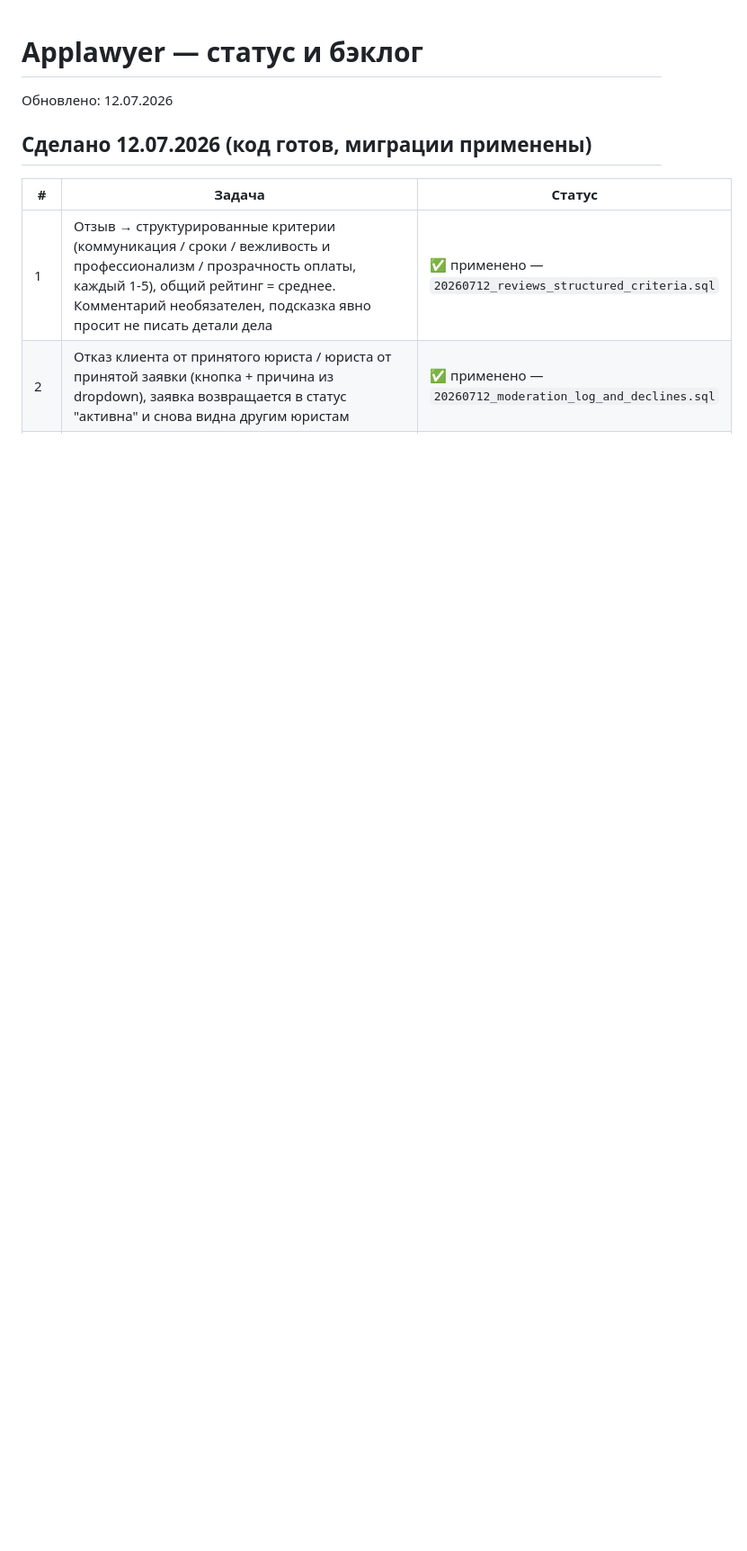
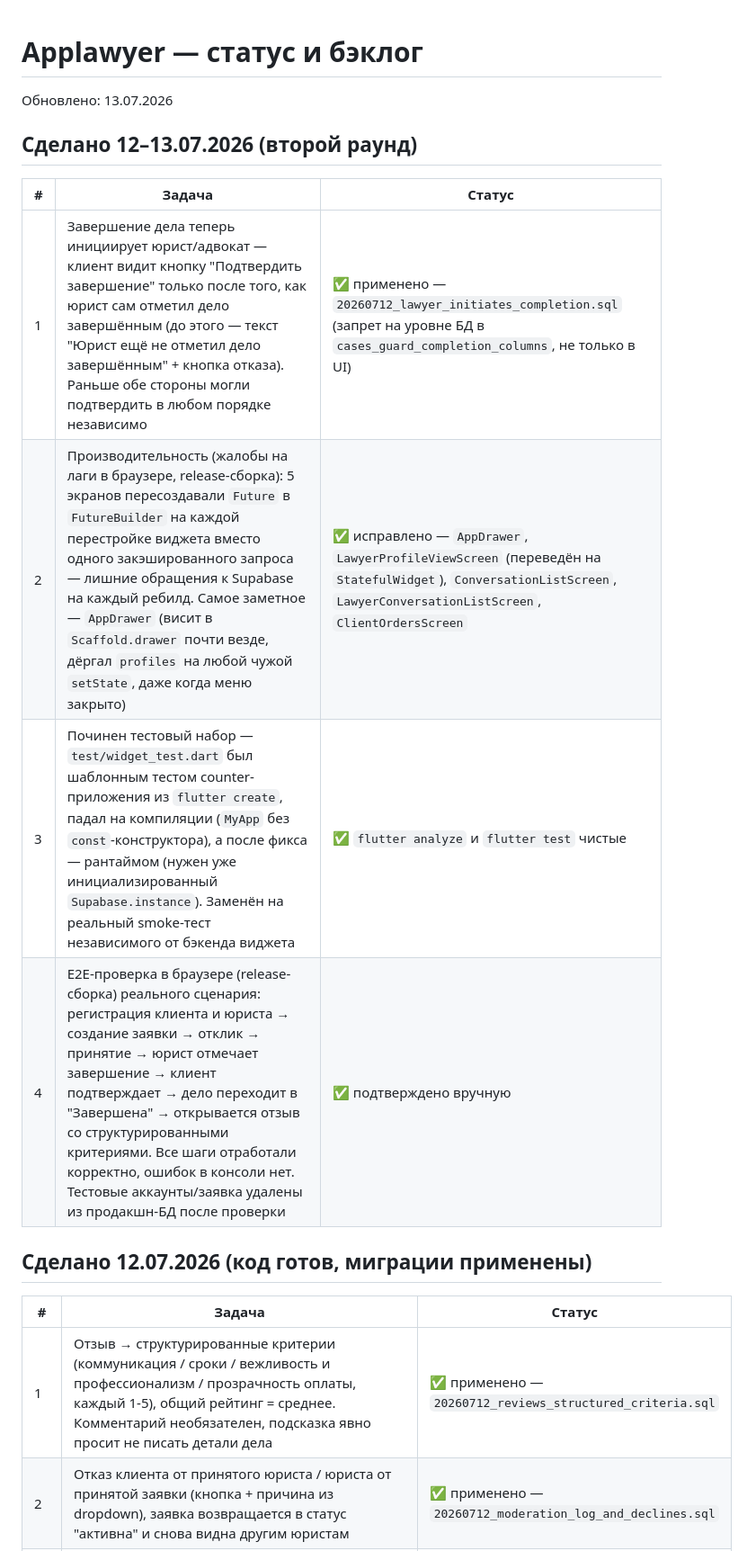
Before and after one commit to abeldinovtm-creator/applawyer, a Markdown page: BACKLOG.md, the part around the change. Shown at 90% size. GitHub-like rendering; blank space fills up the shorter version.

Commit message:
docs: обновить BACKLOG.md — очерёдность завершения дела, фикс перформанса, E2E-проверка
Co-Authored-By: Claude Sonnet 5 <noreply@anthropic.com>

```diff
--- a/BACKLOG.md
+++ b/BACKLOG.md
@@ -1,6 +1,15 @@
 # Applawyer — статус и бэклог
 
-Обновлено: 12.07.2026
+Обновлено: 13.07.2026
+
+## Сделано 12–13.07.2026 (второй раунд)
+
+| # | Задача | Статус |
+|---|--------|--------|
+| 1 | Завершение дела теперь инициирует юрист/адвокат — клиент видит кнопку "Подтвердить завершение" только после того, как юрист сам отметил дело завершённым (до этого — текст "Юрист ещё не отметил дело завершённым" + кнопка отказа). Раньше обе стороны могли подтвердить в любом порядке независимо | ✅ применено — `20260712_lawyer_initiates_completion.sql` (запрет на уровне БД в `cases_guard_completion_columns`, не только в UI) |
+| 2 | Производительность (жалобы на лаги в браузере, release-сборка): 5 экранов пересоздавали `Future` в `FutureBuilder` на каждой перестройке виджета вместо одного закэшированного запроса — лишние обращения к Supabase на каждый ребилд. Самое заметное — `AppDrawer` (висит в `Scaffold.drawer` почти везде, дёргал `profiles` на любой чужой `setState`, даже когда меню закрыто) | ✅ исправлено — `AppDrawer`, `LawyerProfileViewScreen` (переведён на `StatefulWidget`), `ConversationListScreen`, `LawyerConversationListScreen`, `ClientOrdersScreen` |
+| 3 | Починен тестовый набор — `test/widget_test.dart` был шаблонным тестом counter-приложения из `flutter create`, падал на компиляции (`MyApp` без `const`-конструктора), а после фикса — рантаймом (нужен уже инициализированный `Supabase.instance`). Заменён на реальный smoke-тест независимого от бэкенда виджета | ✅ `flutter analyze` и `flutter test` чистые |
+| 4 | E2E-проверка в браузере (release-сборка) реального сценария: регистрация клиента и юриста → создание заявки → отклик → принятие → юрист отмечает завершение → клиент подтверждает → дело переходит в "Завершена" → открывается отзыв со структурированными критериями. Все шаги отработали корректно, ошибок в консоли нет. Тестовые аккаунты/заявка удалены из продакшн-БД после проверки | ✅ подтверждено вручную |
 
 ## Сделано 12.07.2026 (код готов, миграции применены)
 
```
